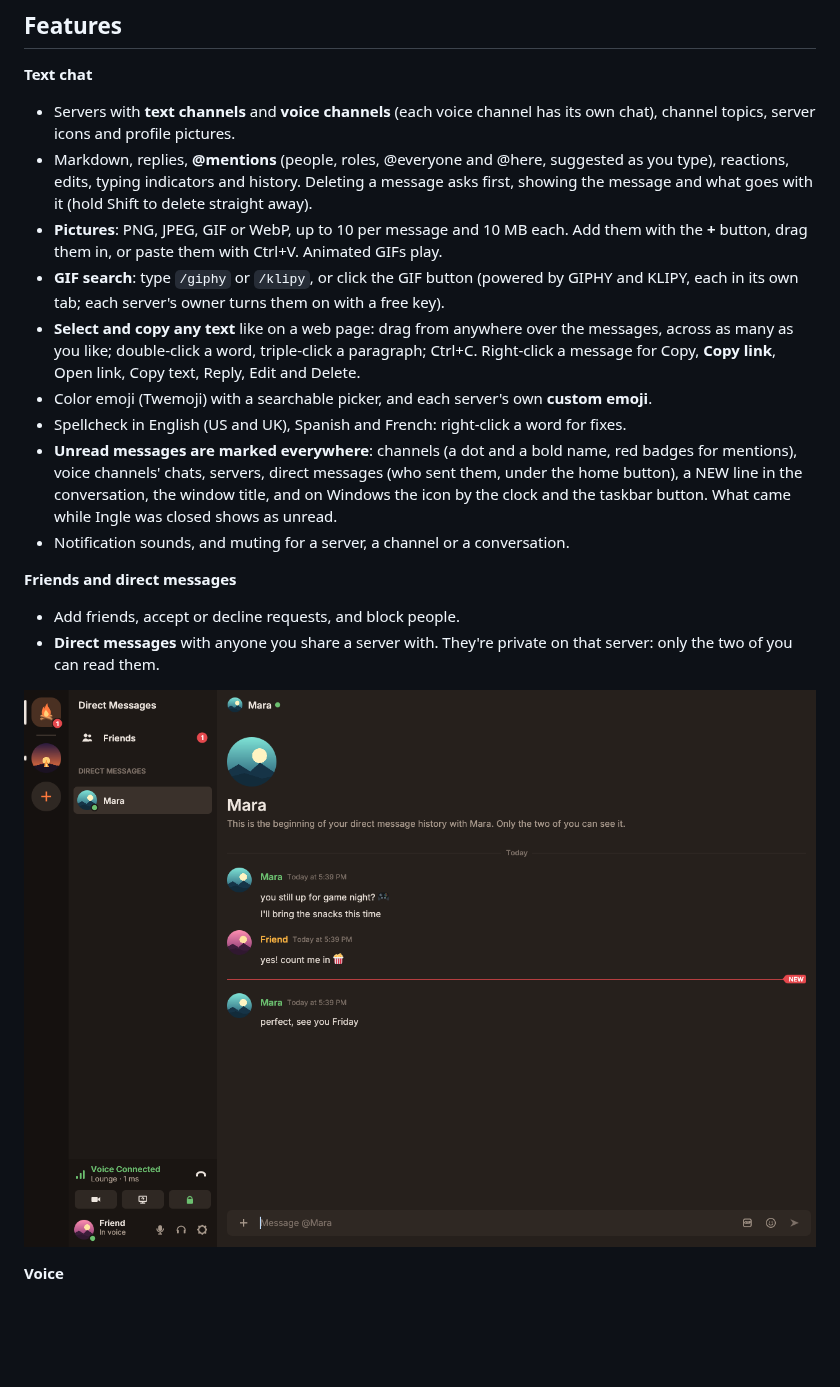
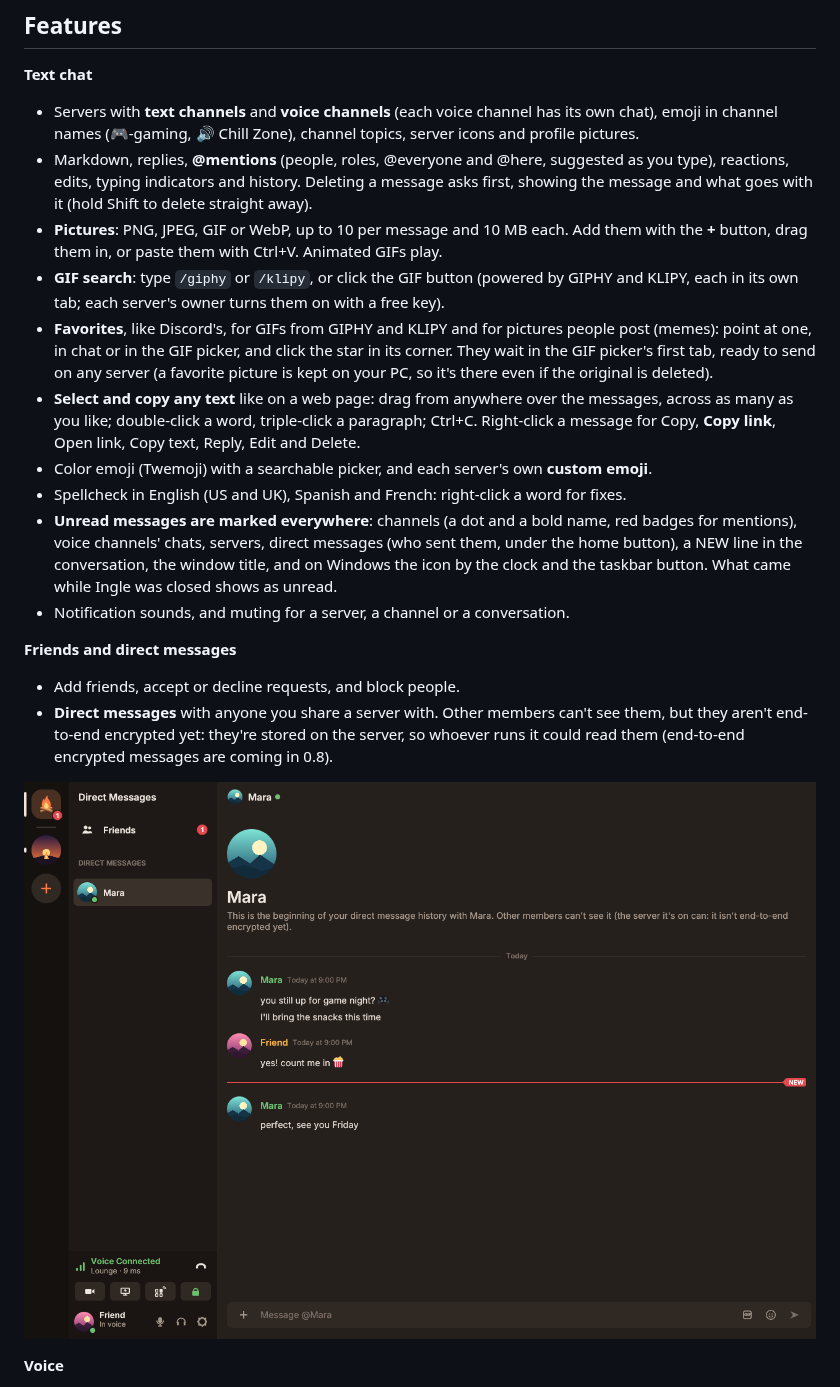
Before and after one commit to bluelight777/Pyr, a Markdown page: README.md, the part around one of its changes. GitHub-like rendering; pictures changed too: docs/screenshots/messages.png; blank space fills up the shorter version.

```diff
--- a/README.md
+++ b/README.md
@@ -27,7 +27,8 @@ a `.deb` for Ubuntu, Linux Mint, Pop!_OS and Debian). Made by
 **Text chat**
 
 - Servers with **text channels** and **voice channels** (each voice channel has its own
-  chat), channel topics, server icons and profile pictures.
+  chat), emoji in channel names (🎮-gaming, 🔊 Chill Zone), channel topics, server icons and
+  profile pictures.
 - Markdown, replies, **@mentions** (people, roles, @everyone and @here, suggested as you
   type), reactions, edits, typing indicators and history. Deleting a message asks first,
   showing the message and what goes with it (hold Shift to delete straight away).
@@ -35,6 +36,10 @@ a `.deb` for Ubuntu, Linux Mint, Pop!_OS and Debian). Made by
   the **+** button, drag them in, or paste them with Ctrl+V. Animated GIFs play.
 - **GIF search**: type `/giphy` or `/klipy`, or click the GIF button (powered by GIPHY and
   KLIPY, each in its own tab; each server's owner turns them on with a free key).
+- **Favorites**, like Discord's, for GIFs from GIPHY and KLIPY and for pictures people post
+  (memes): point at one, in chat or in the GIF picker, and click the star in its corner.
+  They wait in the GIF picker's first tab, ready to send on any server (a favorite picture is
+  kept on your PC, so it's there even if the original is deleted).
 - **Select and copy any text** like on a web page: drag from anywhere over the messages,
   across as many as you like; double-click a word, triple-click a paragraph; Ctrl+C.
   Right-click a message for Copy, **Copy link**, Open link, Copy text, Reply, Edit and
@@ -50,8 +55,9 @@ a `.deb` for Ubuntu, Linux Mint, Pop!_OS and Debian). Made by
 **Friends and direct messages**
 
 - Add friends, accept or decline requests, and block people.
-- **Direct messages** with anyone you share a server with. They're private on that server:
-  only the two of you can read them.
+- **Direct messages** with anyone you share a server with. Other members can't see them,
+  but they aren't end-to-end encrypted yet: they're stored on the server, so whoever runs it
+  could read them (end-to-end encrypted messages are coming in 0.8).
 
 ![Direct messages, with the NEW line above what you haven't read](docs/screenshots/messages.png)
 
```
Also changed, not shown: other parts of README.md (+12 -7 lines), docs/screenshots/call.png, docs/screenshots/chat.png, docs/screenshots/go-live.png, docs/screenshots/rent-a-server.png, docs/screenshots/soundboard.png (added), 3 other files.
